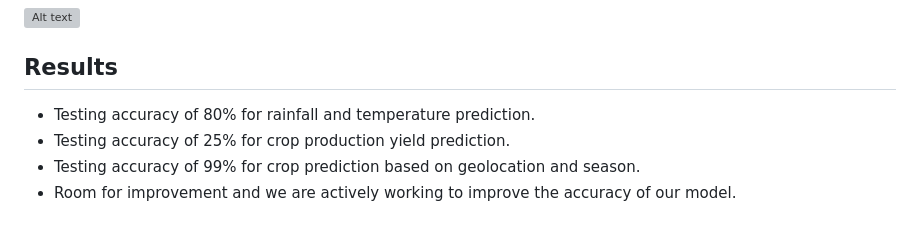
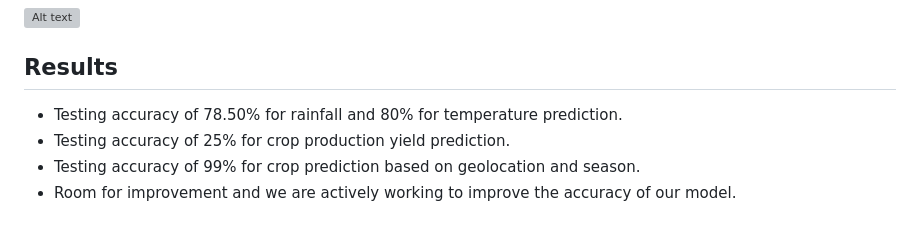
Before and after one commit to Srishtikumari2002/Cropify, a Markdown page: README.md, the part around the change. Rendered like a GitHub page; grey boxes are pictures that could not be loaded.

```diff
--- a/README.md
+++ b/README.md
@@ -31,7 +31,7 @@ We have also used an OpenWeatherMap API to get the humidity data of a particular
 ![Alt text](https://github.com/Radhasingh95/TRINIT_594092-U94NJ8W1_ML/blob/main/images/Accuracies%20of%20various%20models%20for%20Crop%20prediction.png)
 
 ## Results
-* Testing accuracy of 80% for rainfall and temperature prediction.
+* Testing accuracy of 78.50% for rainfall and 80% for temperature prediction.
 * Testing accuracy of 25% for crop production yield prediction.
 *  Testing accuracy of 99% for crop prediction based on geolocation and season.
 * Room for improvement and we are actively working to improve the accuracy of our model.
```
